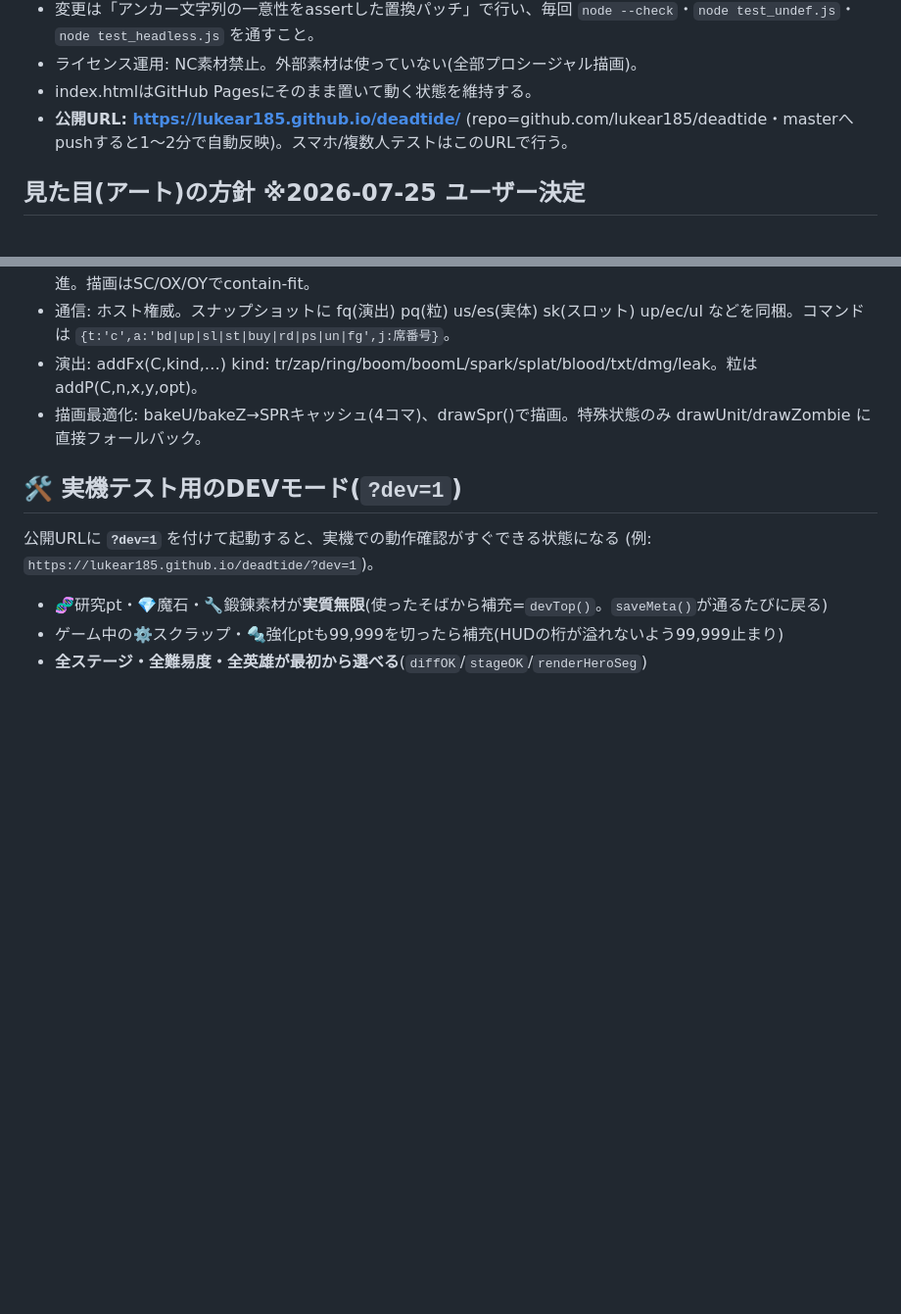
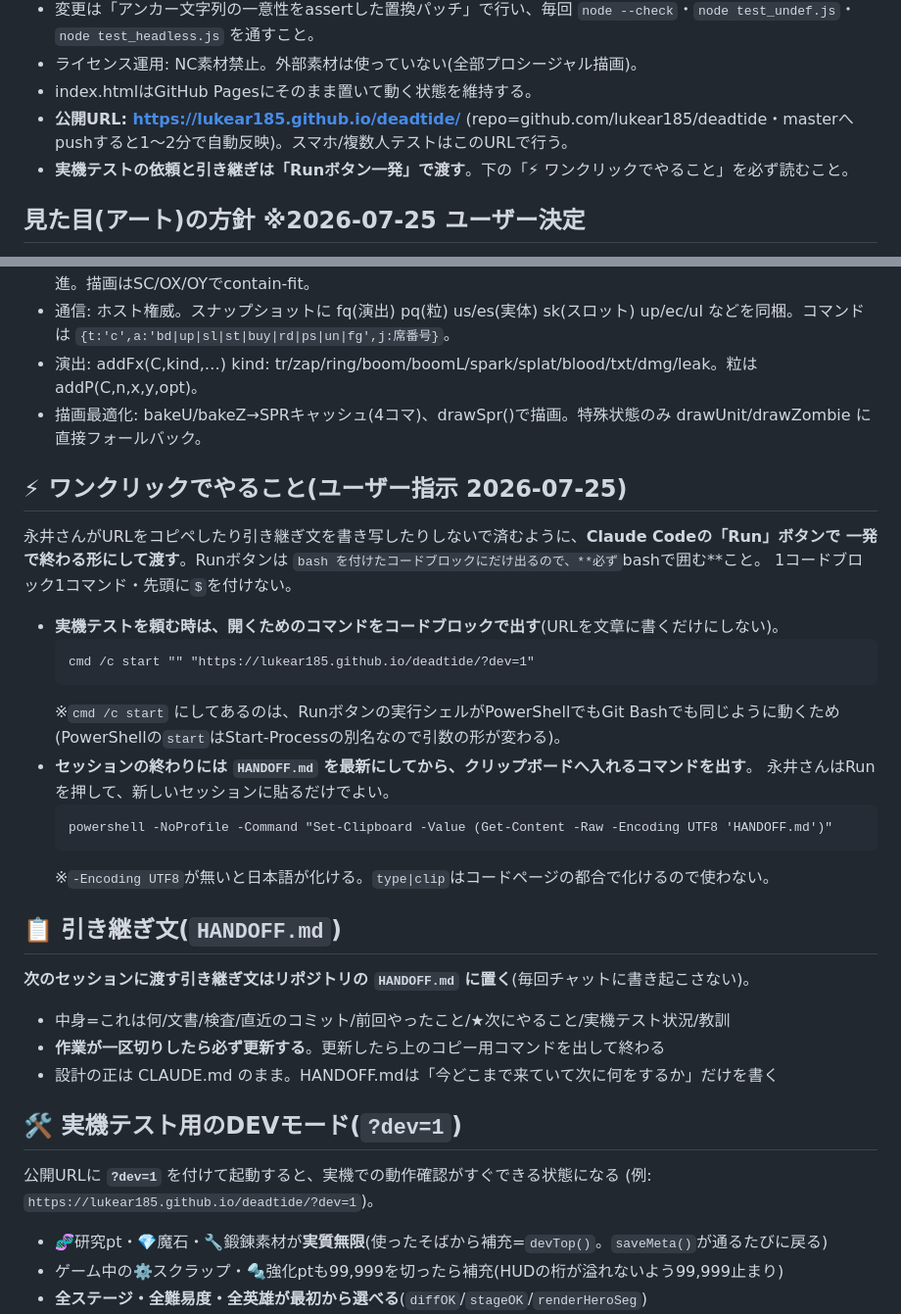
Before and after one commit to lukear185/deadtide, a Markdown page: CLAUDE.md, 2 parts joined by grey strips. Shown at 98% size. Rendered like a GitHub page; blank space fills up the shorter version.

````diff
--- a/CLAUDE.md
+++ b/CLAUDE.md
@@ -12,6 +12,7 @@
 - ライセンス運用: NC素材禁止。外部素材は使っていない(全部プロシージャル描画)。
 - index.htmlはGitHub Pagesにそのまま置いて動く状態を維持する。
 - **公開URL: https://lukear185.github.io/deadtide/** (repo=github.com/lukear185/deadtide・masterへpushすると1〜2分で自動反映)。スマホ/複数人テストはこのURLで行う。
+- **実機テストの依頼と引き継ぎは「Runボタン一発」で渡す**。下の「⚡ ワンクリックでやること」を必ず読むこと。
 
 ## 見た目(アート)の方針 ※2026-07-25 ユーザー決定
 - 現状=全部プロシージャル描画(コードで図形を組む/スプライトに焼く)。ハリボテ感がある自覚あり。
@@ -184,6 +185,30 @@
 - 演出: addFx(C,kind,…) kind: tr/zap/ring/boom/boomL/spark/splat/blood/txt/dmg/leak。粒は addP(C,n,x,y,opt)。
 - 描画最適化: bakeU/bakeZ→SPRキャッシュ(4コマ)、drawSpr()で描画。特殊状態のみ drawUnit/drawZombie に直接フォールバック。
 
+## ⚡ ワンクリックでやること(ユーザー指示 2026-07-25)
+永井さんがURLをコピペしたり引き継ぎ文を書き写したりしないで済むように、**Claude Codeの「Run」ボタンで
+一発で終わる形にして渡す**。Runボタンは ```bash を付けたコードブロックにだけ出るので、**必ず```bashで囲む**こと。
+1コードブロック1コマンド・先頭に`$`を付けない。
+
+- **実機テストを頼む時は、開くためのコマンドをコードブロックで出す**(URLを文章に書くだけにしない)。
+  ```
+  cmd /c start "" "https://lukear185.github.io/deadtide/?dev=1"
+  ```
+  ※`cmd /c start` にしてあるのは、Runボタンの実行シェルがPowerShellでもGit Bashでも同じように動くため
+  (PowerShellの`start`はStart-Processの別名なので引数の形が変わる)。
+- **セッションの終わりには `HANDOFF.md` を最新にしてから、クリップボードへ入れるコマンドを出す**。
+  永井さんはRunを押して、新しいセッションに貼るだけでよい。
+  ```
+  powershell -NoProfile -Command "Set-Clipboard -Value (Get-Content -Raw -Encoding UTF8 'HANDOFF.md')"
+  ```
+  ※`-Encoding UTF8`が無いと日本語が化ける。`type|clip`はコードページの都合で化けるので使わない。
+
+## 📋 引き継ぎ文(`HANDOFF.md`)
+**次のセッションに渡す引き継ぎ文はリポジトリの `HANDOFF.md` に置く**(毎回チャットに書き起こさない)。
+- 中身=これは何/文書/検査/直近のコミット/前回やったこと/★次にやること/実機テスト状況/教訓
+- **作業が一区切りしたら必ず更新する**。更新したら上のコピー用コマンドを出して終わる
+- 設計の正は CLAUDE.md のまま。HANDOFF.mdは「今どこまで来ていて次に何をするか」だけを書く
+
 ## 🛠 実機テスト用のDEVモード(`?dev=1`)
 公開URLに **`?dev=1`** を付けて起動すると、実機での動作確認がすぐできる状態になる
 (例: `https://lukear185.github.io/deadtide/?dev=1`)。
````
Also changed, not shown: HANDOFF.md (added, +54 -0 lines).
